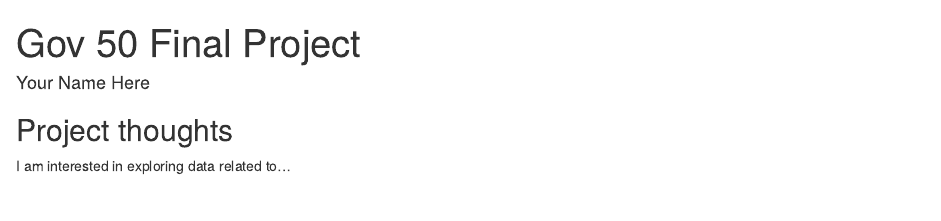
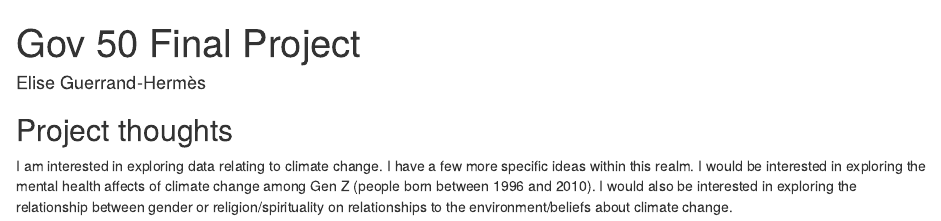
Before and after one commit to elise-gh/gov50-final-project, an R Markdown document (index.Rmd): the page in a window 1100 px wide, from its top. Rendered offline with R 4.5, knitr and Pandoc, with nearby package versions; drawn as R Markdown's standard HTML page in place of the format the file asks for.

Commit message:
Updated my name and thoughts.

```diff
--- a/index.Rmd
+++ b/index.Rmd
@@ -1,6 +1,6 @@
 ---
 title: "Gov 50 Final Project"
-author: "Your Name Here"
+author: "Elise Guerrand-Hermès"
 description: "My final project"
 output:
   distill::distill_article:
@@ -11,4 +11,4 @@ output:
 
 ## Project thoughts
 
-I am interested in exploring data related to...
+I am interested in exploring data relating to climate change. I have a few more specific ideas within this realm. I would be interested in exploring the mental health affects of climate change among Gen Z (people born between 1996 and 2010). I would also be interested in exploring the relationship between gender or religion/spirituality on relationships to the environment/beliefs about climate change.
```
Also changed, not shown: index.html.
